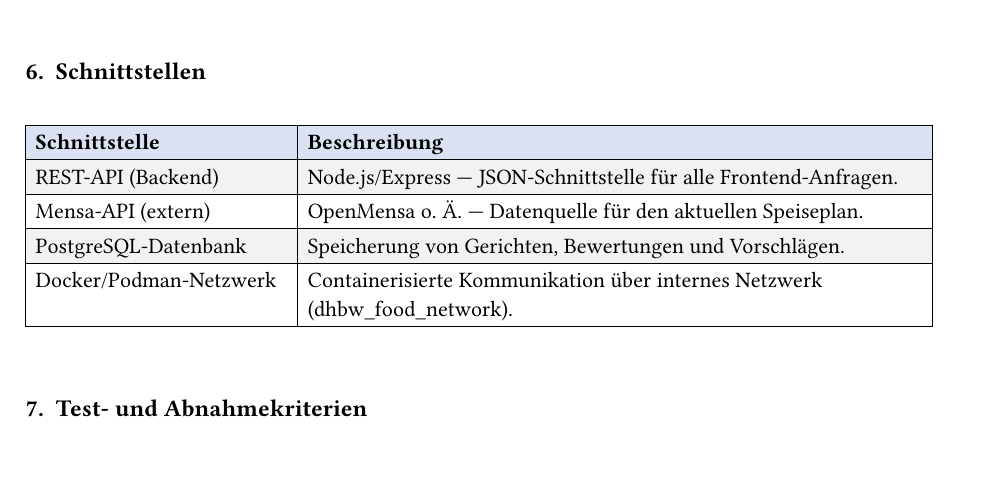
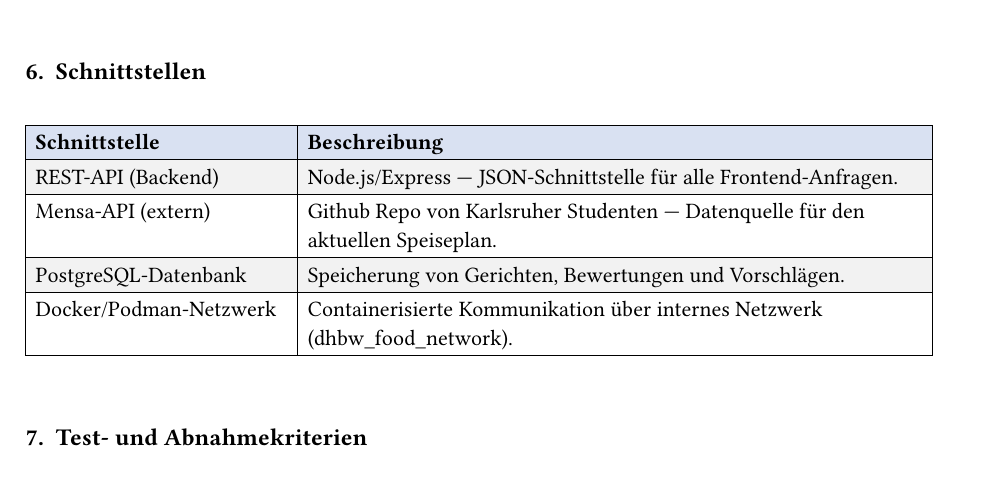
Before and after one commit to WizemannGitHub/DHBW-Food-WebApp, a Typst document (Dokumente/lastenheft.typ): part of page 2 of 3, cut so that both start at the same text. Compiled offline with Typst 0.15; a missing font is replaced by an installed copy or a similar font.

Commit message:
lastenheft update

```diff
--- a/Dokumente/lastenheft.typ
+++ b/Dokumente/lastenheft.typ
@@ -105,7 +105,7 @@ der DHBW Karlsruhe, die regelmäßig die Mensa besuchen oder besuchen möchten.
 
   [*Schnittstelle*],       [*Beschreibung*],
   [REST-API (Backend)],    [Node.js/Express — JSON-Schnittstelle für alle Frontend-Anfragen.],
-  [Mensa-API (extern)],    [OpenMensa o. Ä. — Datenquelle für den aktuellen Speiseplan.],
+  [Mensa-API (extern)],    [Github Repo von Karlsruher Studenten — Datenquelle für den aktuellen Speiseplan.],
   [PostgreSQL-Datenbank],  [Speicherung von Gerichten, Bewertungen und Vorschlägen.],
   [Docker/Podman-Netzwerk],[Containerisierte Kommunikation über internes Netzwerk (dhbw_food_network).],
 )
```
Also changed, not shown: Dokumente/lastenheft.pdf (added).
